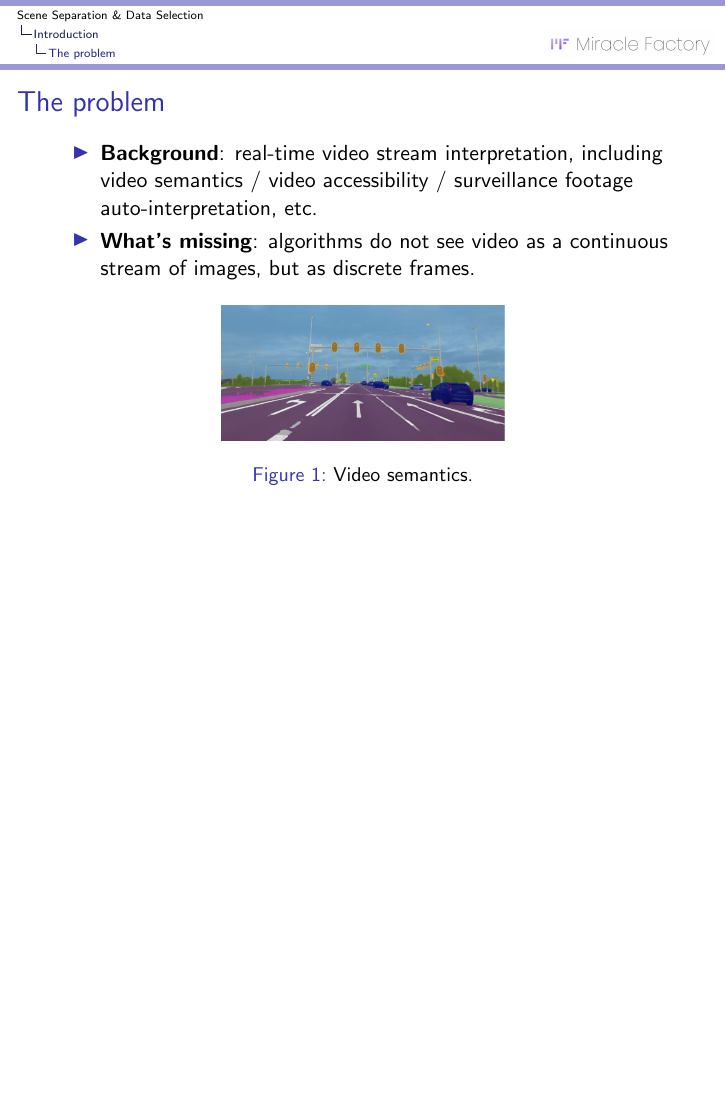
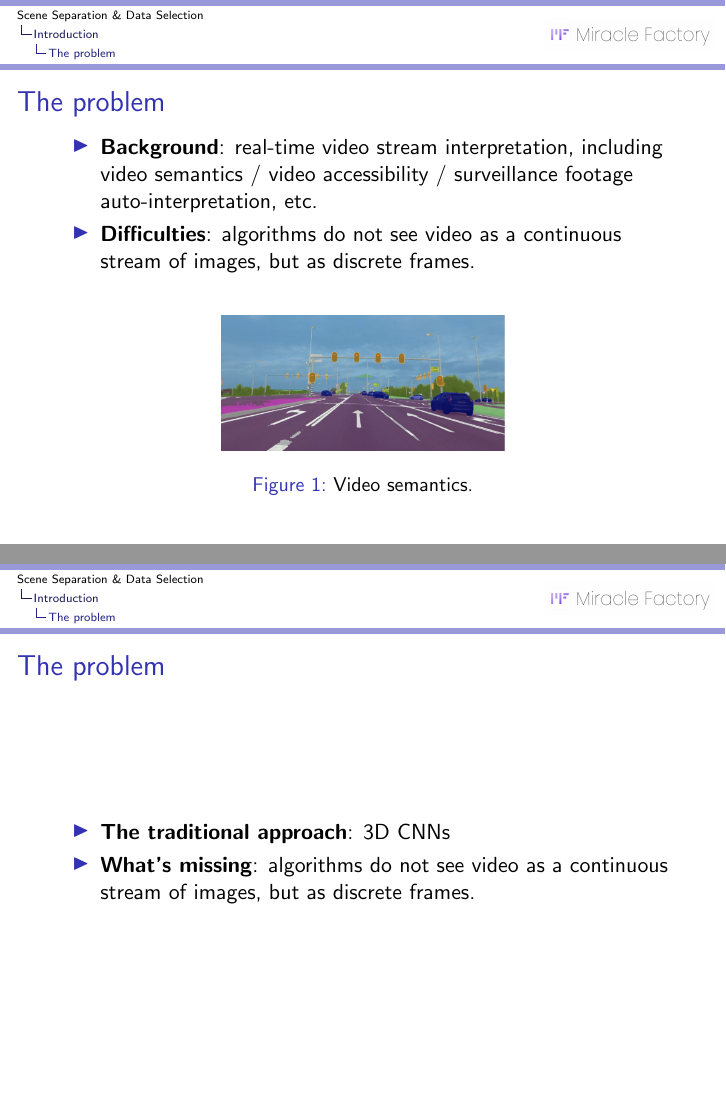
Before and after one commit to zzh8241102/2SDS-exp, LaTeX slides (slides/main.tex): page 4 of 6 before the commit and pages 4 and 5 of 6 after it, the two joined at a grey line, the shorter picture padded with empty space. Compiled offline with pdfLaTeX.

Commit message:
Update slides

```diff
--- a/slides/main.tex
+++ b/slides/main.tex
@@ -20,11 +20,11 @@
 	bookmarksopen=false,
 	pdfpagemode=UseNone,
 	%pdfpagemode=FullScreen,   %% Enable to have Adobe Reader query for fullscreen mode
-	pdfauthor={Detlev Conrad Mielczarek} %% Enter the apppropriate author in here
+	pdfauthor={Yuelin Xin} %% Enter the apppropriate author in here
 }
 
 \newcommand\AtPagemyUpperLeft[1]{\AtPageLowerLeft{%
-		\put(\LenToUnit{0.75\paperwidth},\LenToUnit{0.89\paperheight}){#1}}}
+		\put(\LenToUnit{0.75\paperwidth},\LenToUnit{0.9075\paperheight}){#1}}}
 \AddToShipoutPictureFG{
 	\AtPagemyUpperLeft{{\includegraphics[width=3cm,keepaspectratio]{mf.png}}}
 }%
@@ -75,20 +75,15 @@
 
 			\begin{itemize}
 				\item \textbf{Background}: real-time video stream interpretation, including video semantics / video accessibility / surveillance footage auto-interpretation, etc.
-				\item \textbf{What's missing}: algorithms do not see video as a continuous stream of images, but as discrete frames.
+				\item \textbf{Difficulties}: algorithms do not see video as a continuous stream of images, but as discrete frames.
 			\end{itemize}
 
+			\vskip 0.3cm
 
 			\begin{figure}
 				\includegraphics[width=5cm]{image-semantics.jpeg}
 				\caption{\label{fig:your-figure}Video semantics.}
 			\end{figure}
-
-			% \begin{itemize}
-			% \item Use \texttt{tabular} for basic tables --- see Table~\ref{tab:widgets}, for example.
-			% \item You can upload a figure (JPEG, PNG or PDF) using the files menu.
-			% \item To include it in your document, use the \texttt{includegraphics} command (see the comment below in the source code).
-			% \end{itemize}
 
 			% \begin{table}
 			% \centering
@@ -105,7 +100,10 @@
 
 		\begin{frame}{The problem}
 
-
+			\begin{itemize}
+				\item \textbf{The traditional approach}: 3D CNNs
+				\item \textbf{What's missing}: algorithms do not see video as a continuous stream of images, but as discrete frames.
+			\end{itemize}
 
 		\end{frame}
 
```
Also changed, not shown: slides/main.pdf, slides/main.tex (18 more changed lines).
